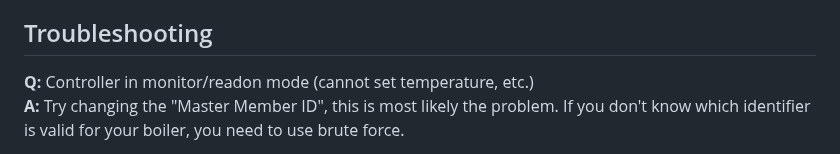
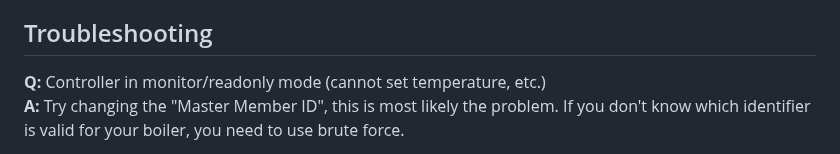
Before and after one commit to Laxilef/OTGateway, a Markdown page: README.md, the part around the change. Rendered like a GitHub page.

```diff
--- a/README.md
+++ b/README.md
@@ -166,7 +166,7 @@ If your boiler does not support the installation of an outdoor temperature senso
 After these settings, you can enable the "Equitherm" and/or "PID" modes and configure them as described below.
 
 ## Troubleshooting
-**Q:** Controller in monitor/readon mode (cannot set temperature, etc.)<br>
+**Q:** Controller in monitor/readonly mode (cannot set temperature, etc.)<br>
 **A:** Try changing the "Master Member ID", this is most likely the problem. If you don't know which identifier is valid for your boiler, you need to use brute force.
 
 **Q:** The boiler does not respond to setting the heating temperature.<br>
```
